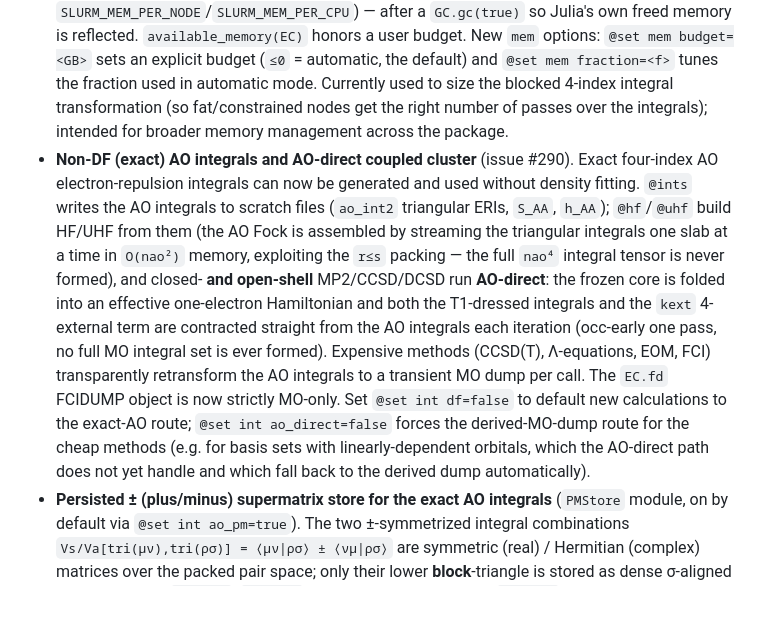
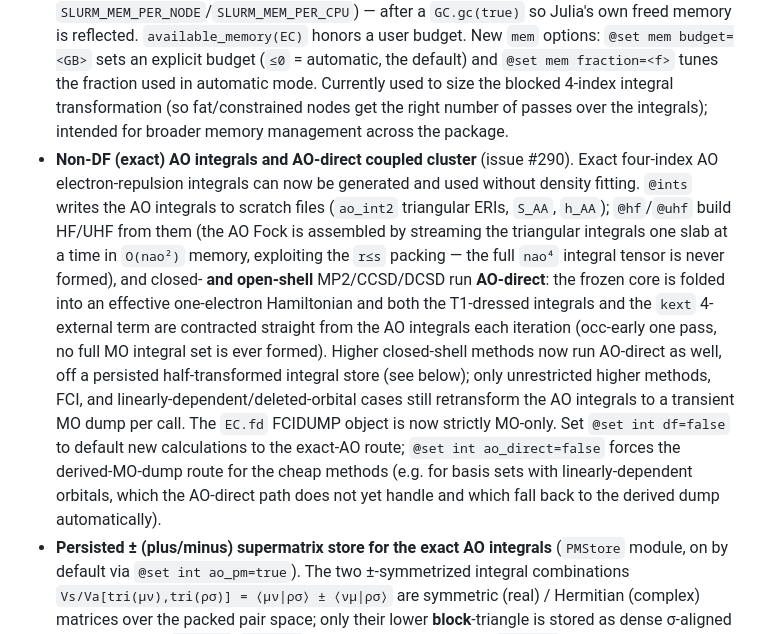
Before and after one commit to fkfest/ElemCo.jl, a Markdown page: CHANGELOG.md, the part around one of its changes. Drawn GitHub-style; blank space fills up the shorter version.

Commit message:
CHANGELOG: AO-direct higher methods via the half-transformed store
Document the closed-shell AO-direct method expansion (standalone MP2/UMP2/RMP2,
CCSD(T)/DCSD(T), Λ-CCSD/DCSD + ΛCCSD(T) + correlated properties, EOM-CCSD) built on
the persisted half-transformed integral store, and correct the now-stale "expensive
methods always derive a transient MO dump" note in the issue-#290 entry.

Co-Authored-By: Claude Opus 4.8 <noreply@anthropic.com>

```diff
--- a/CHANGELOG.md
+++ b/CHANGELOG.md
@@ -28,5 +28,5 @@
 ### Added
 
 * Memory-management utilities and options. `available_memory()` estimates how much memory may reasonably be used for a large scratch allocation as a fraction (default `0.8`) of the currently available memory — the minimum of the node's free memory (`≈ MemAvailable`, so reclaimable page cache counts as free), any enforced **cgroup** budget (`cgroup_memory_available`, covering SLURM `ConstrainRAMSpace`, containers and k8s — cgroup v1 and v2), and any **SLURM** per-job limit (`slurm_memory_limit` from `SLURM_MEM_PER_NODE`/`SLURM_MEM_PER_CPU`) — after a `GC.gc(true)` so Julia's own freed memory is reflected. `available_memory(EC)` honors a user budget. New `mem` options: `@set mem budget=<GB>` sets an explicit budget (`≤0` = automatic, the default) and `@set mem fraction=<f>` tunes the fraction used in automatic mode. Currently used to size the blocked 4-index integral transformation (so fat/constrained nodes get the right number of passes over the integrals); intended for broader memory management across the package.
-* **Non-DF (exact) AO integrals and AO-direct coupled cluster** (issue #290). Exact four-index AO electron-repulsion integrals can now be generated and used without density fitting. `@ints` writes the AO integrals to scratch files (`ao_int2` triangular ERIs, `S_AA`, `h_AA`); `@hf`/`@uhf` build HF/UHF from them (the AO Fock is assembled by streaming the triangular integrals one slab at a time in `O(nao²)` memory, exploiting the `r≤s` packing — the full `nao⁴` integral tensor is never formed), and closed- **and open-shell** MP2/CCSD/DCSD run **AO-direct**: the frozen core is folded into an effective one-electron Hamiltonian and both the T1-dressed integrals and the `kext` 4-external term are contracted straight from the AO integrals each iteration (occ-early one pass, no full MO integral set is ever formed). Expensive methods (CCSD(T), Λ-equations, EOM, FCI) transparently retransform the AO integrals to a transient MO dump per call. The `EC.fd` FCIDUMP object is now strictly MO-only. Set `@set int df=false` to default new calculations to the exact-AO route; `@set int ao_direct=false` forces the derived-MO-dump route for the cheap methods (e.g. for basis sets with linearly-dependent orbitals, which the AO-direct path does not yet handle and which fall back to the derived dump automatically).
+* **Non-DF (exact) AO integrals and AO-direct coupled cluster** (issue #290). Exact four-index AO electron-repulsion integrals can now be generated and used without density fitting. `@ints` writes the AO integrals to scratch files (`ao_int2` triangular ERIs, `S_AA`, `h_AA`); `@hf`/`@uhf` build HF/UHF from them (the AO Fock is assembled by streaming the triangular integrals one slab at a time in `O(nao²)` memory, exploiting the `r≤s` packing — the full `nao⁴` integral tensor is never formed), and closed- **and open-shell** MP2/CCSD/DCSD run **AO-direct**: the frozen core is folded into an effective one-electron Hamiltonian and both the T1-dressed integrals and the `kext` 4-external term are contracted straight from the AO integrals each iteration (occ-early one pass, no full MO integral set is ever formed). Higher closed-shell methods now run AO-direct as well, off a persisted half-transformed integral store (see below); only unrestricted higher methods, FCI, and linearly-dependent/deleted-orbital cases still retransform the AO integrals to a transient MO dump per call. The `EC.fd` FCIDUMP object is now strictly MO-only. Set `@set int df=false` to default new calculations to the exact-AO route; `@set int ao_direct=false` forces the derived-MO-dump route for the cheap methods (e.g. for basis sets with linearly-dependent orbitals, which the AO-direct path does not yet handle and which fall back to the derived dump automatically).
 * **Persisted ± (plus/minus) supermatrix store for the exact AO integrals** (`PMStore` module, on by default via `@set int ao_pm=true`). The two ±-symmetrized integral combinations `Vs/Va[tri(μν),tri(ρσ)] = ⟨μν|ρσ⟩ ± ⟨νμ|ρσ⟩` are symmetric (real) / Hermitian (complex) matrices over the packed pair space; only their lower **block**-triangle is stored as dense σ-aligned column panels (`ao_pm_s`/`ao_pm_a`, ≈ **half the disk** of the joint `ao_int2` — which is never created: the ± fold is fused into the ERI generation, each shell-aligned ket-column block is assembled in a bounded RAM slab, folded and written directly as panels). All AO-direct consumers run on the store: the `kext` 4-external term as zero-copy panel GEMMs at **halved flops and streaming** (measured 1.1–2.2×, growing with the number of correlated occupied orbitals — the ± combinations are built *once* instead of every iteration, which is why this wins where the on-the-fly `cc.use_pm_kext` variant lost), the T1-dressing occ-early sweeps and the AO-HF/frozen-core Fock builders at halved integral streaming, and the open-shell αβ `kext` via an explicit ±-fold of the αβ density. Joint-format consumers (the AO→MO transform for CCSD(T)/Λ/EOM/FCI) reconstruct `ao_int2` transiently and delete it afterwards. Complex integrals are supported throughout (pair-internal swaps are conjugation-free ± signs; the block mirror conjugates). `@set int ao_pm=false` keeps the previous joint-only flow.
```
Also changed, not shown: other parts of CHANGELOG.md (+1 -0 lines).
